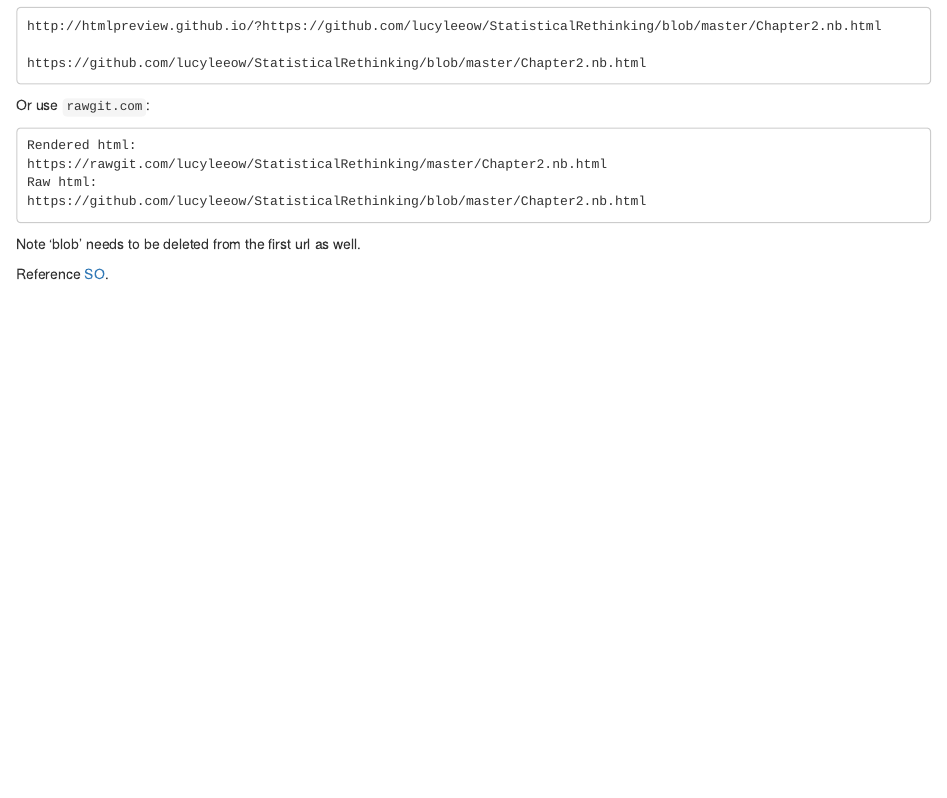
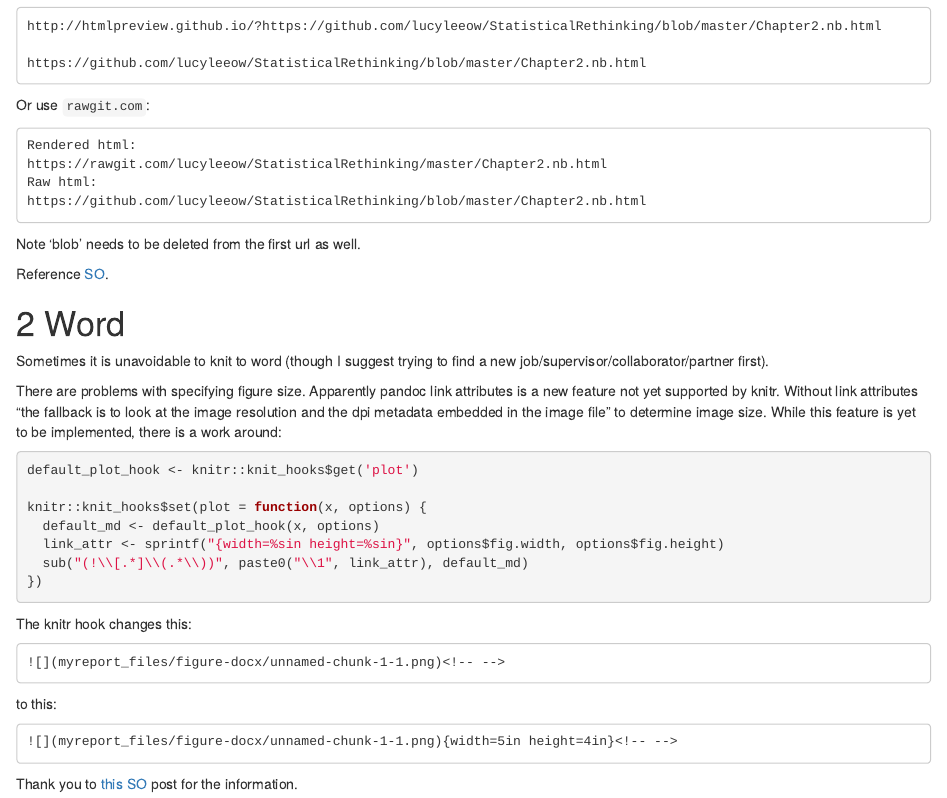
Before and after one commit to lucyleeow/R-notes, an R Markdown document (12-rmarkdown.Rmd): the page in a window 1100 px wide, from 4990 px down. Rendered offline with R 4.5, knitr and Pandoc, with nearby package versions; drawn as R Markdown's standard HTML page in place of the format the file asks for.

Commit message:
add word to markdown section

````diff
--- a/12-rmarkdown.Rmd
+++ b/12-rmarkdown.Rmd
@@ -259,3 +259,35 @@ https://github.com/lucyleeow/StatisticalRethinking/blob/master/Chapter2.nb.html
 Note 'blob' needs to be deleted from the first url as well.
 
 Reference [SO](https://stackoverflow.com/questions/8446218/how-to-see-an-html-page-on-github-as-a-normal-rendered-html-page-to-see-preview).
+
+
+# Word
+
+Sometimes it is unavoidable to knit to word (though I suggest trying to find a new job/supervisor/collaborator/partner first).
+
+There are problems with specifying figure size. Apparently pandoc link attributes is a new feature not yet supported by knitr. Without link attributes "the fallback is to look at the image resolution and the dpi metadata embedded in the image file" to determine image size. While this feature is yet to be implemented, there is a work around:
+
+```{r, eval=FALSE}
+default_plot_hook <- knitr::knit_hooks$get('plot')
+
+knitr::knit_hooks$set(plot = function(x, options) {
+  default_md <- default_plot_hook(x, options)
+  link_attr <- sprintf("{width=%sin height=%sin}", options$fig.width, options$fig.height)
+  sub("(!\\[.*]\\(.*\\))", paste0("\\1", link_attr), default_md)
+})
+```
+
+The knitr hook changes this:
+```
+![](myreport_files/figure-docx/unnamed-chunk-1-1.png)<!-- -->
+```
+
+to this:
+
+```
+![](myreport_files/figure-docx/unnamed-chunk-1-1.png){width=5in height=4in}<!-- -->
+```
+
+
+
+Thank you to [this SO](https://stackoverflow.com/questions/50855815/rmarkdown-plot-inserted-into-word-with-101-width-and-height) post for the information.
````
